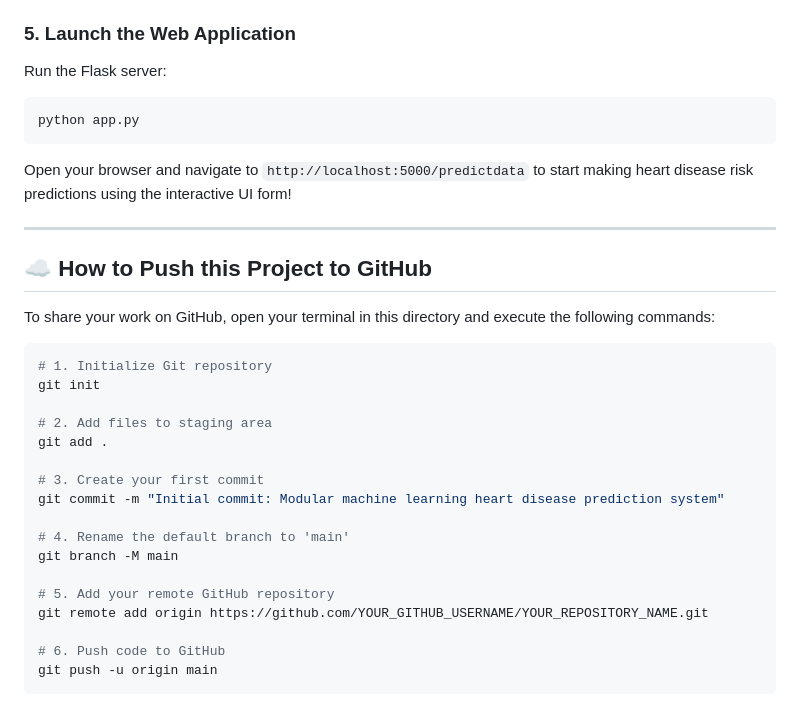
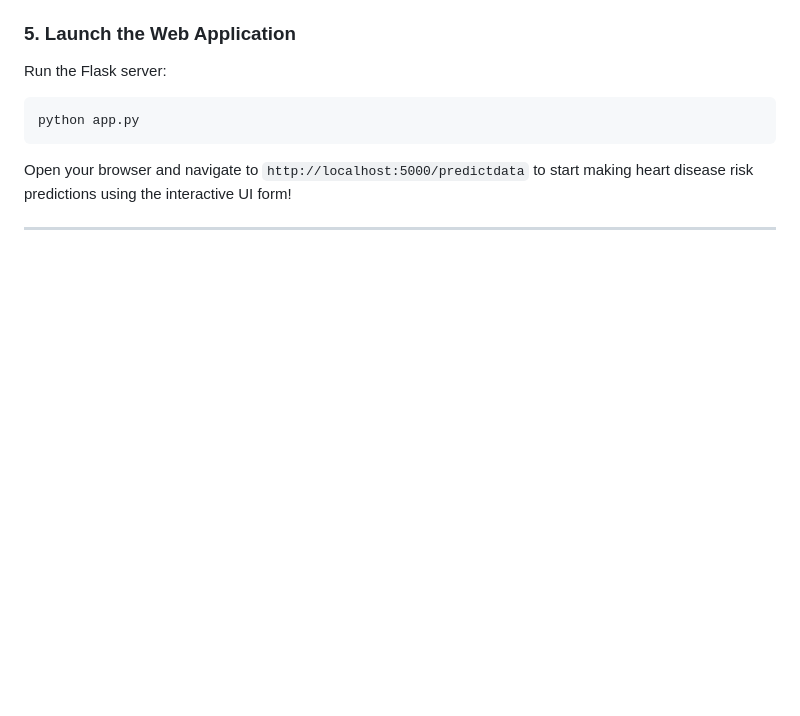
Before and after one commit to Raj-Kamal-io/Heart-Disease-Prediction, a Markdown page: README.md, the part around the change. GitHub-like rendering; blank space fills up the shorter version.

Commit message:
Remove GitHub setup instructions from README

````diff
--- a/README.md
+++ b/README.md
@@ -137,27 +137,3 @@ python app.py
 Open your browser and navigate to `http://localhost:5000/predictdata` to start making heart disease risk predictions using the interactive UI form!
 
 ---
-
-## ☁️ How to Push this Project to GitHub
-
-To share your work on GitHub, open your terminal in this directory and execute the following commands:
-
-```bash
-# 1. Initialize Git repository
-git init
-
-# 2. Add files to staging area
-git add .
-
-# 3. Create your first commit
-git commit -m "Initial commit: Modular machine learning heart disease prediction system"
-
-# 4. Rename the default branch to 'main'
-git branch -M main
-
-# 5. Add your remote GitHub repository
-git remote add origin https://github.com/YOUR_GITHUB_USERNAME/YOUR_REPOSITORY_NAME.git
-
-# 6. Push code to GitHub
-git push -u origin main
-```
````
